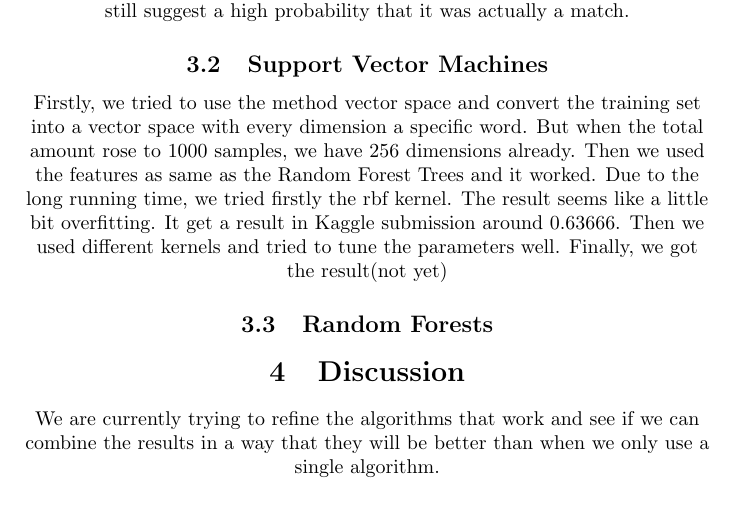
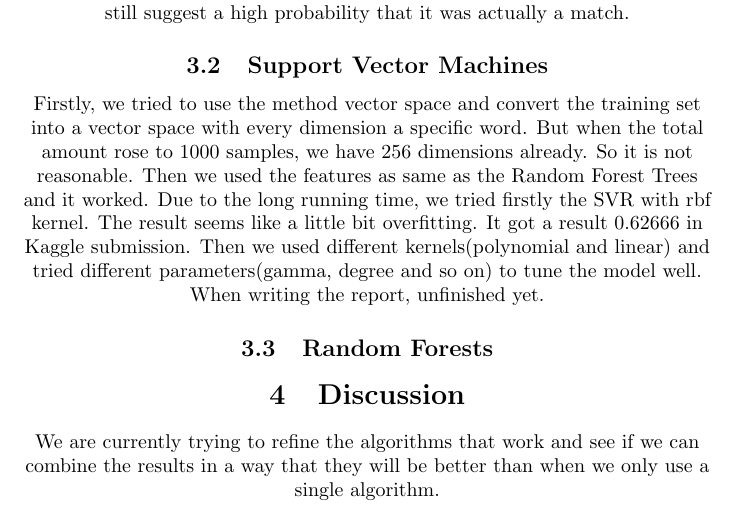
Before and after one commit to patricksttan/Iamthinking, a LaTeX document (Report/milp.tex): part of page 2 of 3, cut so that both start at the same text. Compiled offline with pdfLaTeX.

Commit message:
Updated by Liu-0416-15:49

```diff
--- a/Report/milp.tex
+++ b/Report/milp.tex
@@ -46,7 +46,7 @@ The results of the different approaches varies. Not everything has been complete
 It turned out that exact matches were quite rare. Using Levensthein Distance did make this algorithm less vulnerable to typos since a low distance would still suggest a high probability that it was actually a match.
 
 \subsection{Support Vector Machines}
-Firstly, we tried to use the method vector space and convert the training set into a vector space with every dimension a specific word. But when the total amount rose to 1000 samples, we have 256 dimensions already. Then we used the features as same as the Random Forest Trees and it worked. Due to the long running time, we tried firstly the rbf kernel. The result seems like a little bit overfitting. It get a result in Kaggle submission around 0.63666. Then we used different kernels and tried to tune the parameters well. Finally, we got the result(not yet)
+Firstly, we tried to use the method vector space and convert the training set into a vector space with every dimension a specific word. But when the total amount rose to 1000 samples, we have 256 dimensions already. So it is not reasonable. Then we used the features as same as the Random Forest Trees and it worked. Due to the long running time, we tried firstly the SVR with rbf kernel. The result seems like a little bit overfitting. It got a result 0.62666 in Kaggle submission. Then we used different kernels(polynomial and linear) and tried different parameters(gamma, degree and so on) to tune the model well. When writing the report, unfinished yet.
 
 \subsection{Random Forests}
 
```
Also changed, not shown: Report/milp.pdf, 2 other files.
